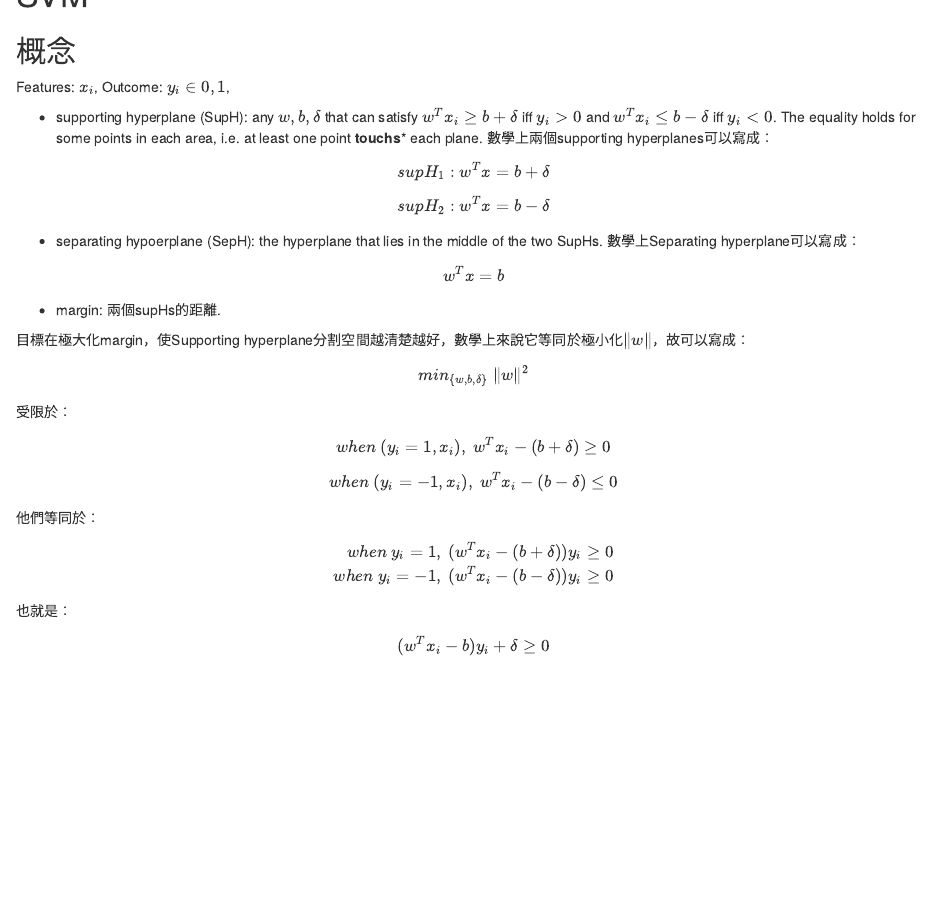
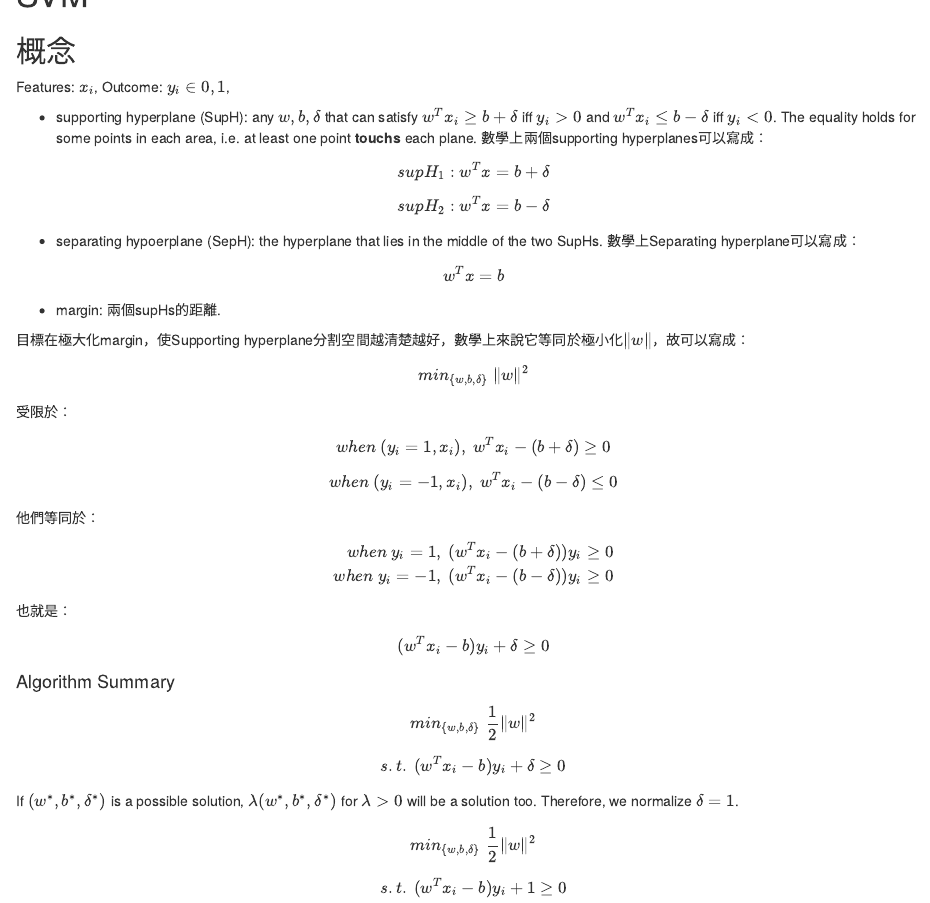
Before and after one commit to Jane0901/Machine-Learning, an R Markdown document (02_svm.Rmd): the page in a window 1100 px wide, from 170 px down. Rendered offline with R 4.5, knitr and Pandoc, with nearby package versions.

Commit message:
finish algorithm summary

```diff
--- a/02_svm.Rmd
+++ b/02_svm.Rmd
@@ -15,7 +15,7 @@ knitr::opts_chunk$set(echo = TRUE)
 
 Features: $x_i$, Outcome: $y_i\in {0,1}$,
 
-  * supporting hyperplane (SupH): any $w,b,\delta$ that can satisfy $w^Tx_i\geq b+\delta$ iff $y_i>0$ and $w^Tx_i\leq b-\delta$ iff $y_i<0$. The equality holds for some points in each area, i.e. at least one point **touchs*** each plane. 數學上兩個supporting hyperplanes可以寫成：
+  * supporting hyperplane (SupH): any $w,b,\delta$ that can satisfy $w^Tx_i\geq b+\delta$ iff $y_i>0$ and $w^Tx_i\leq b-\delta$ iff $y_i<0$. The equality holds for some points in each area, i.e. at least one point **touchs** each plane. 數學上兩個supporting hyperplanes可以寫成：
 
   $$supH_1: w^Tx=b+\delta$$
   $$supH_2: w^Tx=b-\delta$$
@@ -43,3 +43,12 @@ when\ y_i=-1,\ (w^{T}x_{i}-(b-\delta))y_{i} & \geq & 0
 $$
 也就是：
 $$(w^Tx_i-b)y_i+\delta \geq 0$$
+
+#### Algorithm Summary
+
+$$min_{\{w,b,\delta\}}\ \frac{1}{2}\|w\|^2$$
+$$s.t.\ (w^Tx_i-b)y_i+\delta\geq 0$$
+If $(w^*,b^*,\delta^*)$ is a possible solution, $\lambda (w^*,b^*,\delta^*)$ for $\lambda>0$ will be a solution too. Therefore, we normalize $\delta=1$.
+
+$$min_{\{w,b,\delta\}}\ \frac{1}{2}\|w\|^2$$
+$$s.t.\ (w^Tx_i-b)y_i+1\geq 0$$
```
